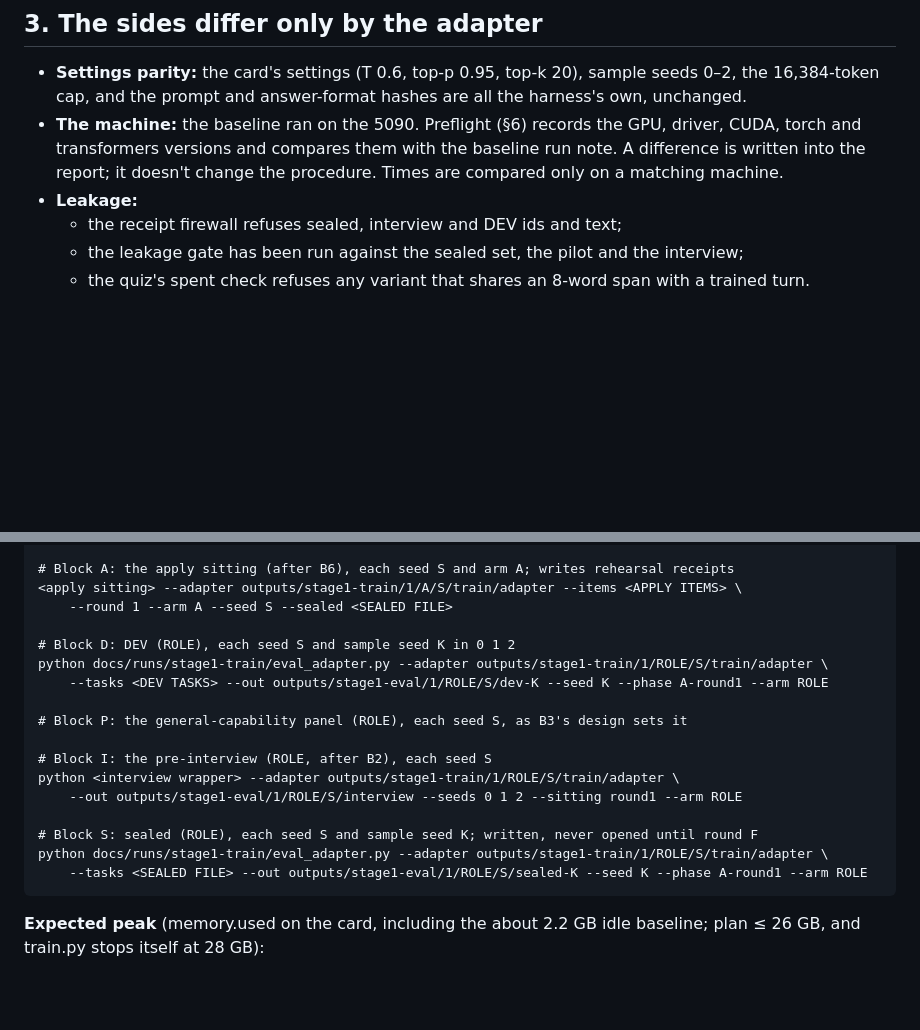
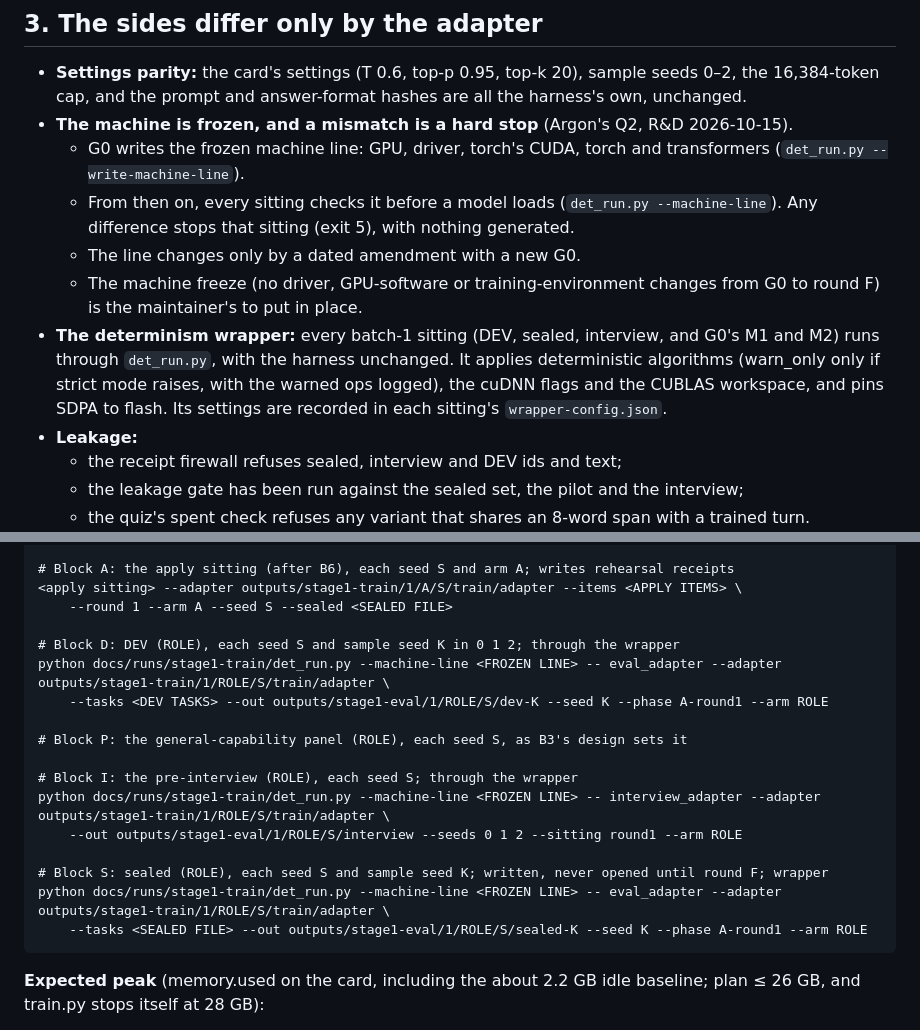
Before and after one commit to mcp-tool-shop-org/aspire-si, a Markdown page: docs/runs/2026-10-15-stage1-round1-run-sheet.md, 2 parts joined by grey strips. Rendered like a GitHub page; blank space fills up the shorter version.

Commit message:
Run sheet §3: the frozen machine line is a hard stop (Argon's Q2; written at G0, checked before every sitting); every batch-1 sitting runs through det_run.py; §7's D, I and S commands use it
Co-Authored-By: Claude Opus 5.5 <noreply@anthropic.com>

````diff
--- a/docs/runs/2026-10-15-stage1-round1-run-sheet.md
+++ b/docs/runs/2026-10-15-stage1-round1-run-sheet.md
@@ -39,9 +39,18 @@ untreated and doesn't count.
 
 - **Settings parity:** the card's settings (T 0.6, top-p 0.95, top-k 20), sample seeds 0–2, the 16,384-token
   cap, and the prompt and answer-format hashes are all the harness's own, unchanged.
-- **The machine:** the baseline ran on the 5090. Preflight (§6) records the GPU, driver, CUDA, torch and
-  transformers versions and compares them with the baseline run note. A difference is written into the
-  report; it doesn't change the procedure. Times are compared only on a matching machine.
+- **The machine is frozen, and a mismatch is a hard stop** (Argon's Q2, R&D 2026-10-15).
+  - G0 writes the frozen machine line: GPU, driver, torch's CUDA, torch and transformers
+    (`det_run.py --write-machine-line`).
+  - From then on, every sitting checks it before a model loads (`det_run.py --machine-line`). Any difference
+    stops that sitting (exit 5), with nothing generated.
+  - The line changes only by a dated amendment with a new G0.
+  - The machine freeze (no driver, GPU-software or training-environment changes from G0 to round F) is the
+    maintainer's to put in place.
+- **The determinism wrapper:** every batch-1 sitting (DEV, sealed, interview, and G0's M1 and M2) runs through
+  `det_run.py`, with the harness unchanged. It applies deterministic algorithms (warn_only only if strict mode
+  raises, with the warned ops logged), the cuDNN flags and the CUBLAS workspace, and pins SDPA to flash. Its
+  settings are recorded in each sitting's `wrapper-config.json`.
 - **Leakage:**
   - the receipt firewall refuses sealed, interview and DEV ids and text;
   - the leakage gate has been run against the sealed set, the pilot and the interview;
@@ -189,18 +198,18 @@ python docs/runs/stage1-train/quiz.py --adapter outputs/stage1-train/1/A/S/train
 <apply sitting> --adapter outputs/stage1-train/1/A/S/train/adapter --items <APPLY ITEMS> \
     --round 1 --arm A --seed S --sealed <SEALED FILE>
 
-# Block D: DEV (ROLE), each seed S and sample seed K in 0 1 2
-python docs/runs/stage1-train/eval_adapter.py --adapter outputs/stage1-train/1/ROLE/S/train/adapter \
+# Block D: DEV (ROLE), each seed S and sample seed K in 0 1 2; through the wrapper
+python docs/runs/stage1-train/det_run.py --machine-line <FROZEN LINE> -- eval_adapter --adapter outputs/stage1-train/1/ROLE/S/train/adapter \
     --tasks <DEV TASKS> --out outputs/stage1-eval/1/ROLE/S/dev-K --seed K --phase A-round1 --arm ROLE
 
 # Block P: the general-capability panel (ROLE), each seed S, as B3's design sets it
 
-# Block I: the pre-interview (ROLE, after B2), each seed S
-python <interview wrapper> --adapter outputs/stage1-train/1/ROLE/S/train/adapter \
+# Block I: the pre-interview (ROLE), each seed S; through the wrapper
+python docs/runs/stage1-train/det_run.py --machine-line <FROZEN LINE> -- interview_adapter --adapter outputs/stage1-train/1/ROLE/S/train/adapter \
     --out outputs/stage1-eval/1/ROLE/S/interview --seeds 0 1 2 --sitting round1 --arm ROLE
 
-# Block S: sealed (ROLE), each seed S and sample seed K; written, never opened until round F
-python docs/runs/stage1-train/eval_adapter.py --adapter outputs/stage1-train/1/ROLE/S/train/adapter \
+# Block S: sealed (ROLE), each seed S and sample seed K; written, never opened until round F; wrapper
+python docs/runs/stage1-train/det_run.py --machine-line <FROZEN LINE> -- eval_adapter --adapter outputs/stage1-train/1/ROLE/S/train/adapter \
     --tasks <SEALED FILE> --out outputs/stage1-eval/1/ROLE/S/sealed-K --seed K --phase A-round1 --arm ROLE
 ```
 
````
